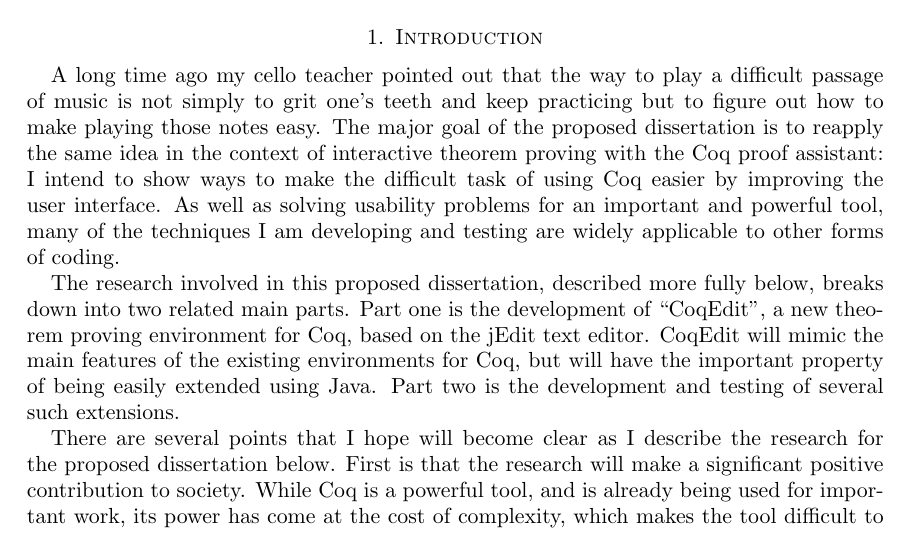
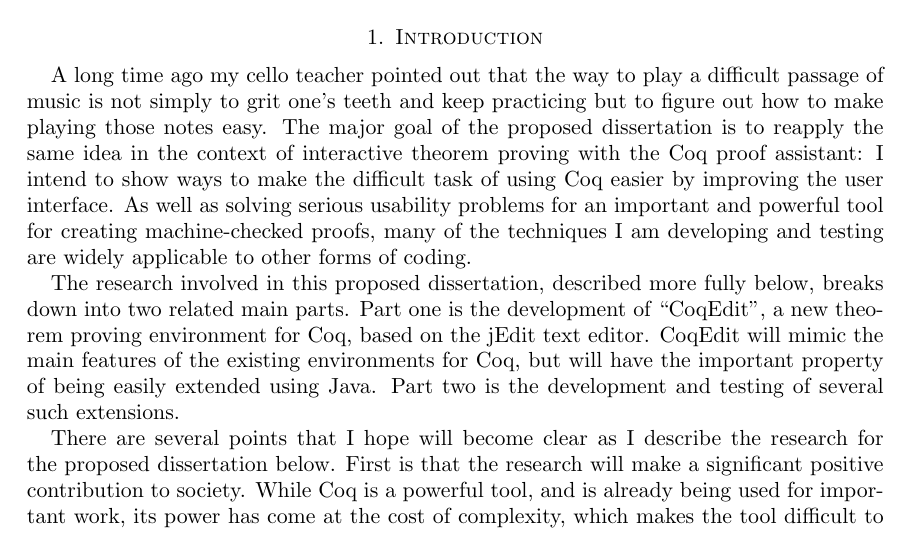
Before and after one commit to bnjmnbrmn/dissertation-writing, a LaTeX thesis (DissertationProposal.tex): part of page 1 of 2, cut so that both start at the same text. Compiled offline with pdfLaTeX.

Commit message:
Minor modification to intro

```diff
--- a/DissertationProposal.tex
+++ b/DissertationProposal.tex
@@ -18,7 +18,7 @@
 \section{Introduction}
 %=======================================================================================
 
-A long time ago my cello teacher pointed out that the way to play a difficult passage of music is not simply to grit one's teeth and keep practicing but to figure out how to make playing those notes easy.  The major goal of the proposed dissertation is to reapply the same idea in the context of interactive theorem proving with the Coq proof assistant:  I intend to show ways to make the difficult task of using Coq easier by improving the user interface.  As well as solving usability problems for an important and powerful tool, many of the techniques I am developing and testing are widely applicable to other forms of coding.
+A long time ago my cello teacher pointed out that the way to play a difficult passage of music is not simply to grit one's teeth and keep practicing but to figure out how to make playing those notes easy.  The major goal of the proposed dissertation is to reapply the same idea in the context of interactive theorem proving with the Coq proof assistant:  I intend to show ways to make the difficult task of using Coq easier by improving the user interface.  As well as solving serious usability problems for an important and powerful tool for creating machine-checked proofs, many of the techniques I am developing and testing are widely applicable to other forms of coding.
 
 The research involved in this proposed dissertation, described more fully below, breaks down into two related main parts.  Part one is the development of ``CoqEdit'', a new theorem proving environment for Coq, based on the jEdit text editor.  CoqEdit will mimic the main features of the existing environments for Coq, but will have the important property of being easily extended using Java.  Part two is the development and testing of several such extensions.
 
```
Also changed, not shown: DissertationProposal.pdf.
